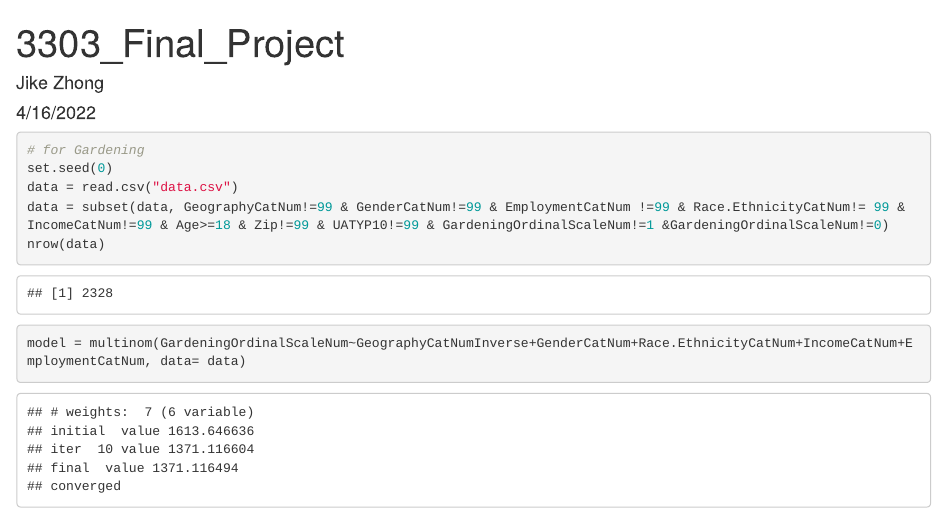
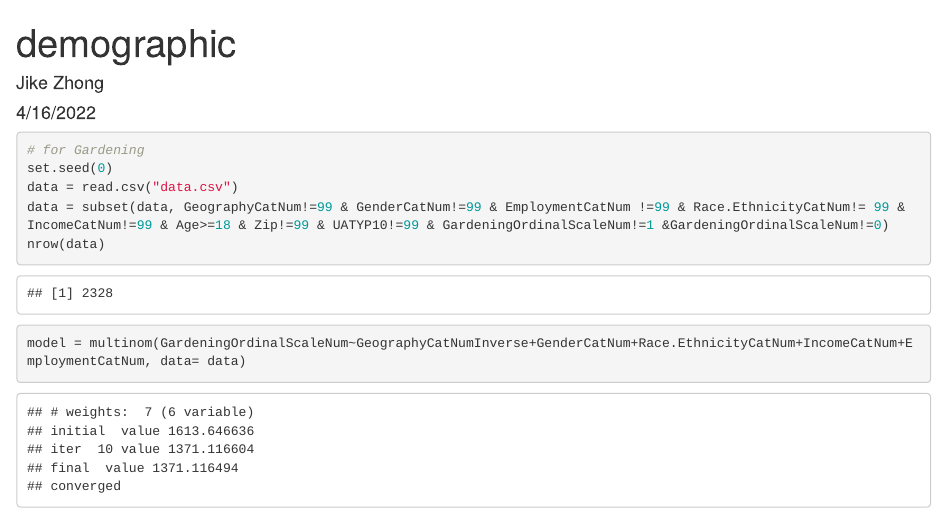
Before and after one commit to Jike338/STAT3303_Research_Project, an R Markdown document (demographic.Rmd): the page in a window 1100 px wide, from its top. Rendered offline with R 4.5, knitr and Pandoc, with nearby package versions.

Commit message:
Update demographic.Rmd

```diff
--- a/demographic.Rmd
+++ b/demographic.Rmd
@@ -1,5 +1,5 @@
 ---
-title: "3303_Final_Project"
+title: "demographic"
 author: "Jike Zhong"
 date: "4/16/2022"
 output: html_document
```
